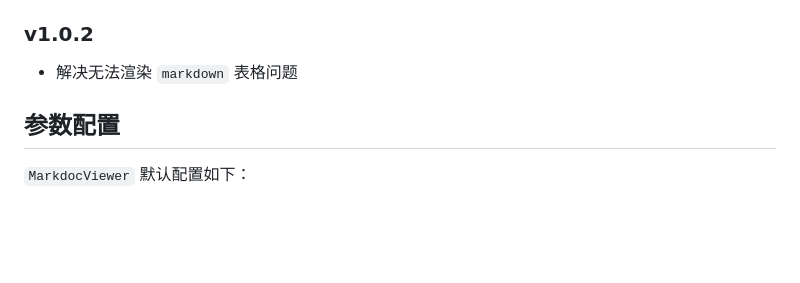
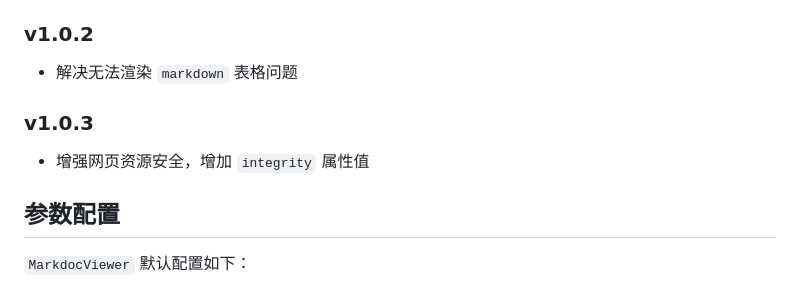
Before and after one commit to ycrao/markdoc-viewer, a Markdown page: README.md, the part around the change. GitHub-like rendering; blank space fills up the shorter version.

```diff
--- a/README.md
+++ b/README.md
@@ -23,6 +23,10 @@
 ### v1.0.2
 
 - 解决无法渲染 `markdown` 表格问题
+
+### v1.0.3
+
+- 增强网页资源安全，增加 `integrity` 属性值
 
 ## 参数配置
 
```
